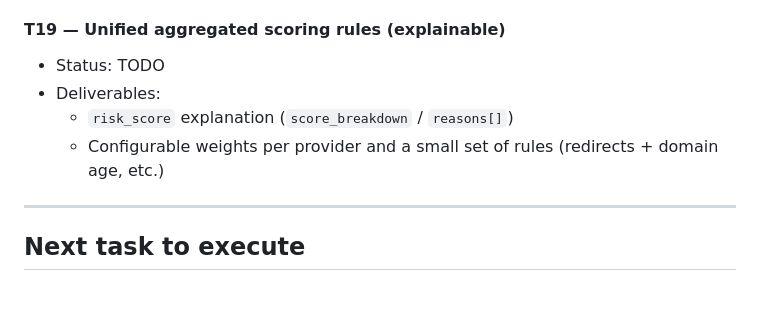
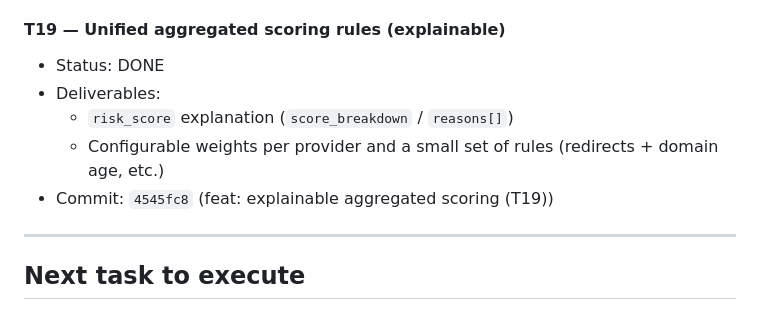
Before and after one commit to newuni/url-reputation, a Markdown page: wiki/status.md, the part around the change. Rendered like a GitHub page.

Commit message:
docs: mark T19 done

```diff
--- a/wiki/status.md
+++ b/wiki/status.md
@@ -312,10 +312,11 @@ Goal: external providers can be added without editing core.
   - Fix highest-value type issues first (core library surface)
 
 #### T19 — Unified aggregated scoring rules (explainable)
-- Status: TODO
+- Status: DONE
 - Deliverables:
   - `risk_score` explanation (`score_breakdown` / `reasons[]`)
   - Configurable weights per provider and a small set of rules (redirects + domain age, etc.)
+- Commit: `4545fc8` (feat: explainable aggregated scoring (T19))
 
 ---
 
```
